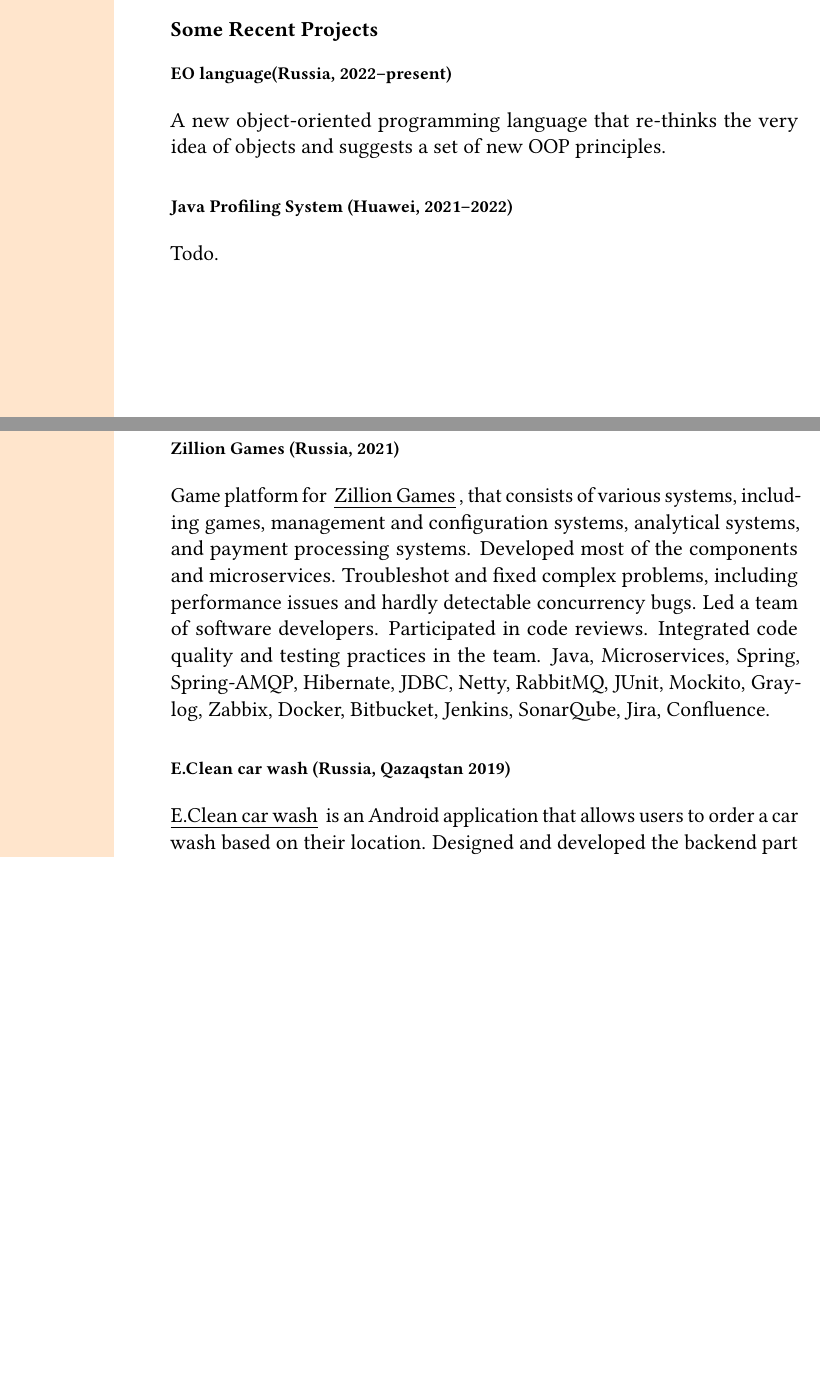
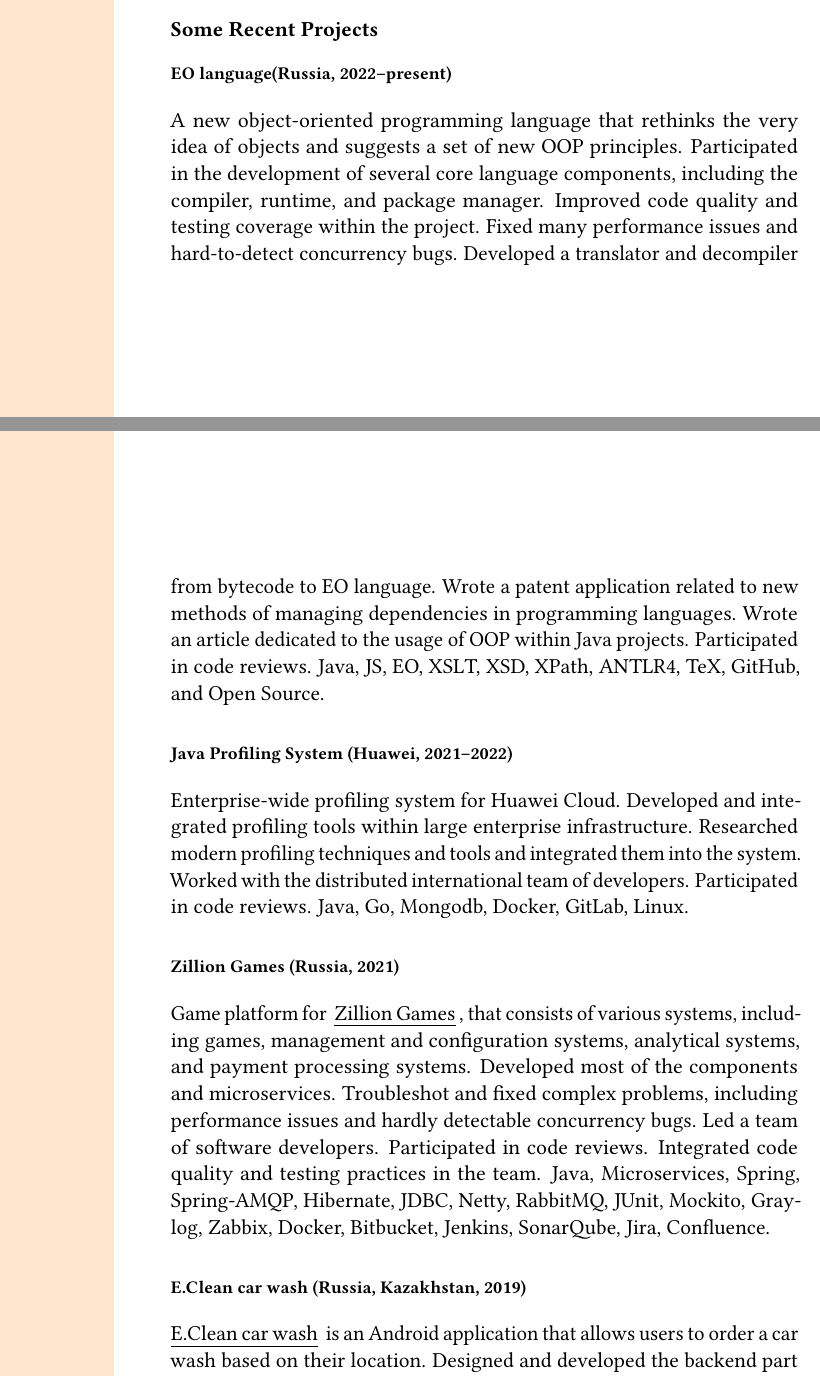
Before and after one commit to volodya-lombrozo/volodya.lombrozo.github.io, a LaTeX CV (_cv/cv-long.tex): two parts of pages 2 and 3 of 5 before the commit and two parts of pages 2 and 3 of 6 after it, joined at a grey line, cut so that both start at the same text, the shorter picture padded with empty space. Compiled offline with pdfLaTeX.

Commit message:
chore: fixed grammar in several cv points

```diff
--- a/_cv/cv-long.tex
+++ b/_cv/cv-long.tex
@@ -66,14 +66,25 @@
     \subsection*{Some Recent Projects}
 
     \subsubsection*{EO language(Russia, 2022--present)}
-
-    A new object-oriented
-    programming language that re-thinks the very idea of objects
-    and suggests a set of new OOP principles.
+    A new object-oriented programming language
+    that rethinks the very idea of objects and suggests a set of new OOP principles.
+    Participated in the development of several core language components,
+    including the compiler, runtime, and package manager.
+    Improved code quality and testing coverage within the project.
+    Fixed many performance issues and hard-to-detect concurrency bugs.
+    Developed a translator and decompiler from bytecode to EO language.
+    Wrote a patent application related to new methods of managing dependencies in programming languages.
+    Wrote an article dedicated to the usage of OOP within Java projects.
+    Participated in code reviews.
+    Java, JS, EO, XSLT, XSD, XPath, ANTLR4, TeX, GitHub, and Open Source.
 
     \subsubsection*{Java Profiling System (Huawei, 2021--2022)}
-
-    Todo.
+    Enterprise-wide profiling system for Huawei Cloud.
+    Developed and integrated profiling tools within large enterprise infrastructure.
+    Researched modern profiling techniques and tools and integrated them into the system.
+    Worked with the distributed international team of developers.
+    Participated in code reviews.
+    Java, Go, Mongodb, Docker, GitLab, Linux.
 
     \subsubsection*{Zillion Games (Russia, 2021)}
     Game platform for \href{http://zillion.games/}{Zillion Games}, that consists of various systems, including games,
@@ -86,7 +97,7 @@
     Java, Microservices, Spring, Spring-AMQP, Hibernate, JDBC, Netty, RabbitMQ, JUnit, Mockito, Graylog, Zabbix, Docker,
     Bitbucket, Jenkins, SonarQube, Jira, Confluence.
 
-    \subsubsection*{E.Clean car wash (Russia, Qazaqstan 2019)}
+    \subsubsection*{E.Clean car wash (Russia, Kazakhstan, 2019)}
     \href{https://play.google.com/store/apps/details?id=com.altinntech.eclean}{E.Clean car wash} is an Android application
     that allows users to order a car wash based on their location.
     Designed and developed the backend part of the system.
```
Also changed, not shown: _cv/cv-long.tex (52 more changed lines), 1 other file.
